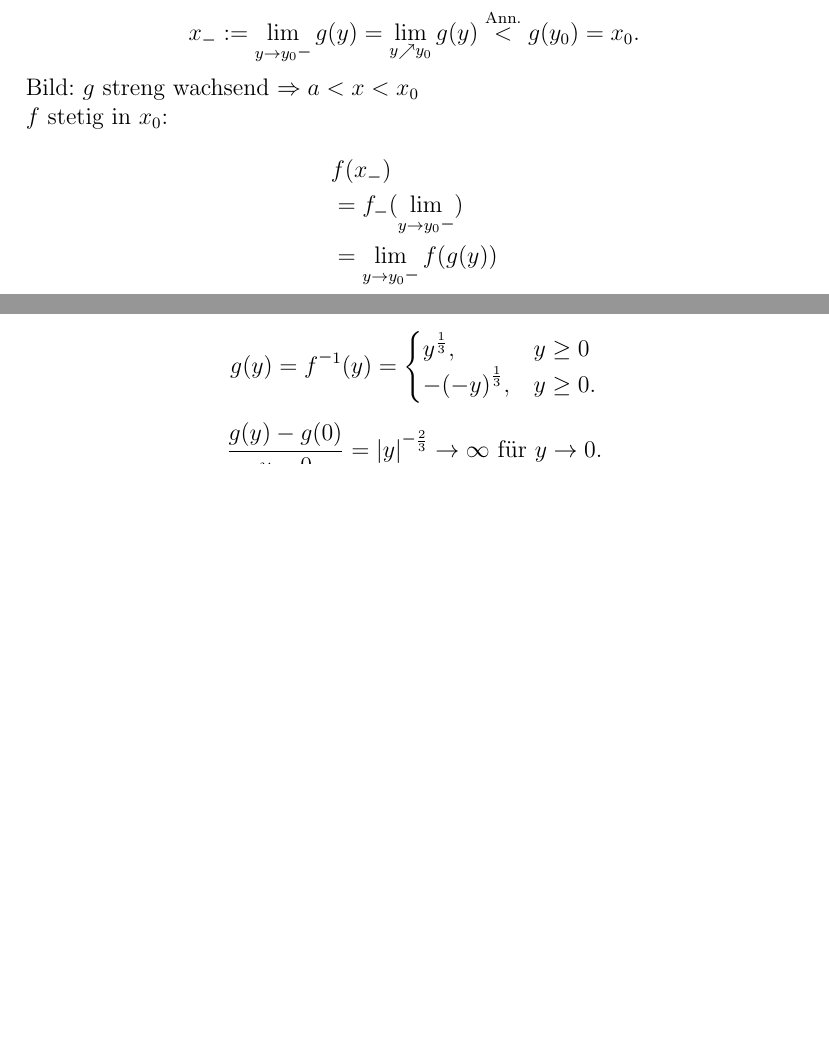
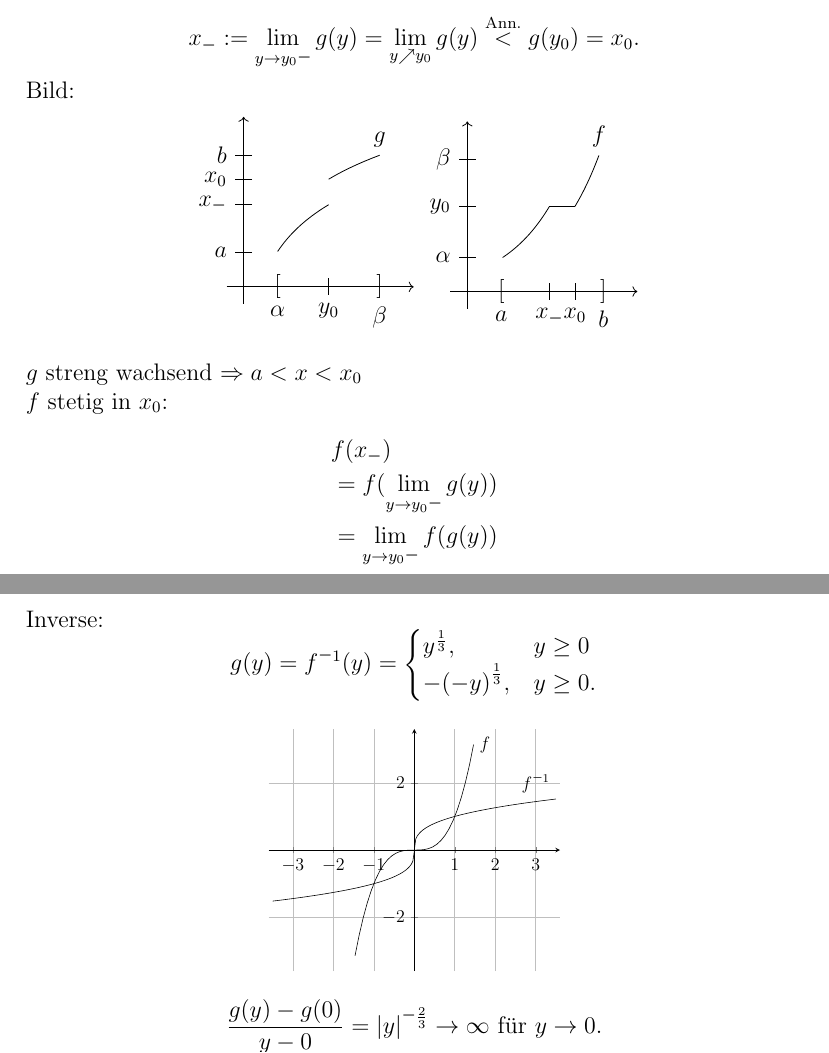
Before and after one commit to pavelzw/Analysis-I-Skript, a LaTeX document (chapters/chapter18.tex, which reads skript.sty): two parts of pages 8 and 9 of 10 before the commit and two parts of pages 8 and 10 of 11 after it, joined at a grey line, cut so that both start at the same text, the shorter picture padded with empty space. Compiled offline with pdfLaTeX.

Commit message:
Vorlesung fertig
Bilder hinzugefügt

```diff
--- a/chapters/chapter18.tex
+++ b/chapters/chapter18.tex
@@ -339,13 +339,40 @@ Ang.: \( g \) ist differenzierbar in \( y_0 \in J, y_0 = f(x_0) \) und
     = \lim\limits_{y \nearrow y_0} g(y)
     \overset{\text{Ann.}}{<} g(y_0) = x_0. \]
     Bild:
-    %Bild graph von g
-    %Bild graph von f
+    \begin{center}
+        \begin{tikzpicture}[scale = 0.3]
+            \draw[->] (0,-1) -- (0,10);
+            \draw[->] (-1,0) -- (10,0);
+            \draw[thin,domain=2:5,smooth,variable=\x,black] plot ({\x},{3 * ln(\x)});
+            \draw[thin,domain=5:8,smooth,variable=\x,black] plot ({\x},{3 * ln(\x) + 1.5}) node[above] {\(g\)};
+            \draw (2,0) node {\([\)} node[below=2mm] {\(\alpha \)};
+            \draw (8,0) node {\(]\)} node[below=2mm] {\( \beta \)};
+            \draw (5,0.5) -- (5,-0.5) node[below] {\(y_0\)};
+            \draw (0.5,2) -- (-0.5,2) node[left] {\(a\)};
+            \draw (0.5,7.74) -- (-0.5,7.74) node[left] {\(b\)};
+            \draw (0.5,6.33) -- (-0.5,6.33) node[left] {\(x_0\)};
+            \draw (0.5,4.83) -- (-0.5,4.83) node[left] {\(x_{\minus}\)};
+        \end{tikzpicture}
+        \begin{tikzpicture}[scale = 0.3]
+            \draw[->] (0,-1) -- (0,10);
+            \draw[->] (-1,0) -- (10,0);
+            \draw[thin,domain=2:5,smooth,variable=\x,black] plot ({ 3 * ln(\x) },{\x});
+            \draw[thin,domain=4.83:6.33,smooth,variable=\x,black] plot ({\x},{5});
+            \draw[thin,domain=5:8,smooth,variable=\x,black] plot ({ 3 * ln(\x) + 1.5 },{\x}) node[above] {\(f\)};
+            \draw (2,0) node {\([\)} node[below=2mm] {\(a\)};
+            \draw (8,0) node {\(]\)} node[below=2mm] {\(b\)};
+            \draw (0.5,5) -- (-0.5,5) node[left] {\(y_0\)};
+            \draw (0.5,2) -- (-0.5,2) node[left] {\( \alpha \)};
+            \draw (0.5,7.74) -- (-0.5,7.74) node[left] {\( \beta \)};
+            \draw (6.33,0.5) -- (6.33,-.5) node[below] {\(x_0\)};
+            \draw (4.83,0.5) -- (4.83,-.5) node[below] {\(x_{\minus}\)};
+        \end{tikzpicture}
+    \end{center}
     \( g \) streng wachsend \( \Rightarrow a < x < x_0 \) \\
     \( f \) stetig in \(x_0\):
     \begin{align*}
         &f(x_{\minus})\\
-        &= f_{\minus}(\limesx{y}{y_0 \minus})\\
+        &= f(\limesx{y}{y_0 \minus} g(y))\\
         &= \limesx{y}{y_0 \minus} f(g(y))\\
         &= \limesx{y}{y_0 \minus} y = y_0\\
         &= f(x_0)
@@ -391,13 +418,28 @@ Ang.: \( g \) ist differenzierbar in \( y_0 \in J, y_0 = f(x_0) \) und
 \begin{bsp}
     \( f: \R \rightarrow \R, x \mapsto x^3 = f(x) \)
     \[ f'(x) = 3 x^2, f'(0) = 0. \]
-    \( x^3 = y \quad y > 0 \Rightarrow x = y^\frac{1}{3} \)
+    \[ x^3 = y \quad y > 0 \Rightarrow x = y^\frac{1}{3} \]
     Inverse:
     \[ g(y) = \inverse{f}(y) = \begin{cases}
         y^\frac{1}{3}, &y \geq 0\\
         -{(-y)}^{\frac{1}{3}}, &y \geq 0.
     \end{cases} \]
-    %BILD
+
+    \begin{center}
+    \begin{tikzpicture}[scale=3/4]
+        \begin{axis}[grid=both,
+            xmin=-3,ymin=-3,
+            xmax=3,ymax=3,
+            axis lines=middle,
+            restrict y to domain=-3.5:3.5,
+            restrict x to domain=-4:4,
+            enlargelimits]
+        \addplot[black,samples=100] {x^3} node[right]{\(f\)};
+        \addplot[black,domain=0:3.5,samples=100] {pow(x,1/3)} node[above left] {\( \inverse{f} \)};
+        \addplot[black,domain=-3.5:0,samples=100] {-pow(-x,1/3)};
+        \end{axis}
+    \end{tikzpicture}
+    \end{center}
     \[ \frac{ g(y) - g(0) }{ y - 0 }
     = \abs{y}^{\minus \frac{2}{3}} \rightarrow \infty
     \text{ für } y \rightarrow 0. \]
--- a/skript.sty
+++ b/skript.sty
@@ -9,6 +9,8 @@
 \RequirePackage{array}
 \RequirePackage{dsfont} %statt \mathbb{1}
 \RequirePackage{tikz}
+\RequirePackage{pgfplots}
+\pgfplotsset{compat=1.14}
 \RequirePackage[nottoc]{tocbibind}
 \RequirePackage{aligned-overset}
 \usetikzlibrary{cd}
```
Also changed, not shown: chapters/chapter19.tex (+11 -1 lines), chapters/chapter18.tex (10 more changed lines).
